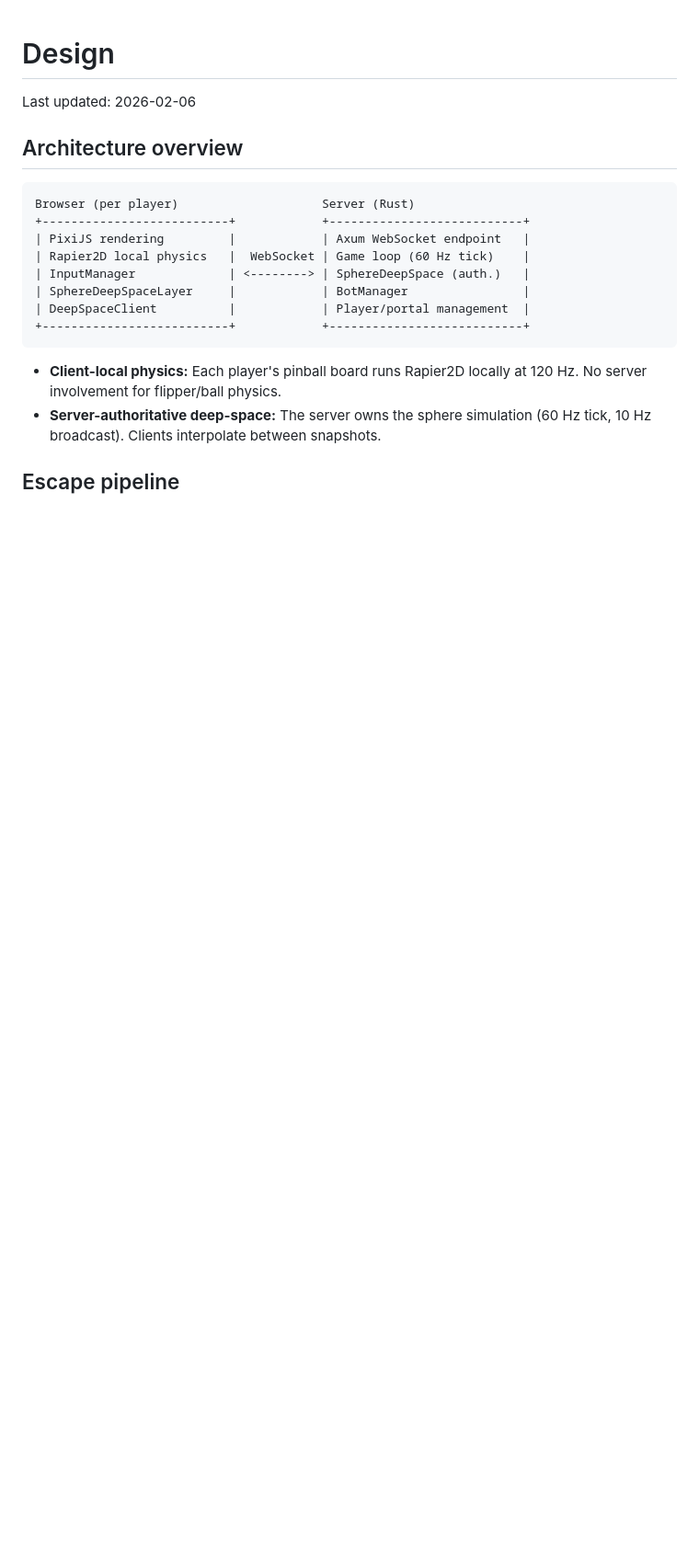
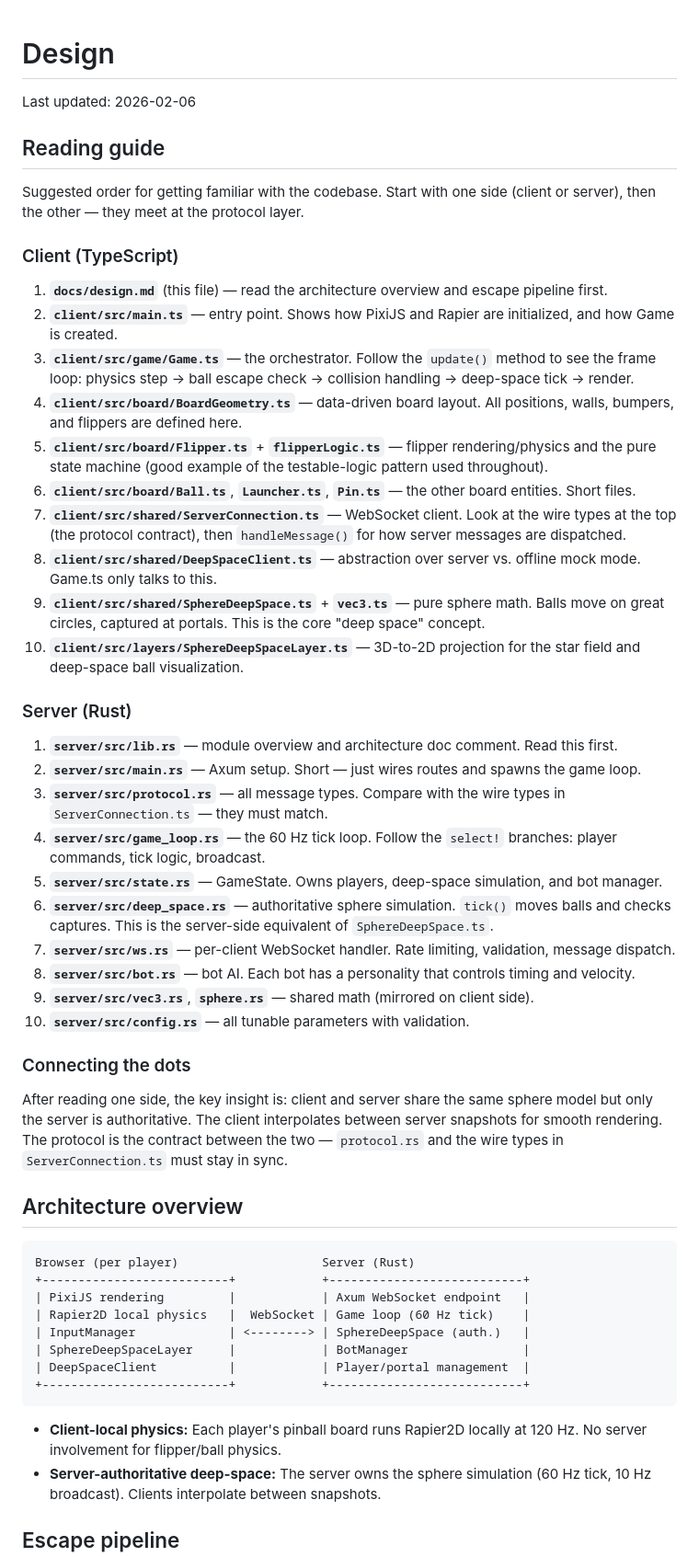
Before and after one commit to gunstein/Pinball2DMulti, a Markdown page: docs/design.md, the part around the change. Shown at 92% size. Rendered like a GitHub page; blank space fills up the shorter version.

Commit message:
Add reading guide to design.md

```diff
--- a/docs/design.md
+++ b/docs/design.md
@@ -1,6 +1,40 @@
 # Design
 
 Last updated: 2026-02-06
+
+## Reading guide
+
+Suggested order for getting familiar with the codebase. Start with one side (client or server), then the other — they meet at the protocol layer.
+
+### Client (TypeScript)
+
+1. **`docs/design.md`** (this file) — read the architecture overview and escape pipeline first.
+2. **`client/src/main.ts`** — entry point. Shows how PixiJS and Rapier are initialized, and how Game is created.
+3. **`client/src/game/Game.ts`** — the orchestrator. Follow the `update()` method to see the frame loop: physics step → ball escape check → collision handling → deep-space tick → render.
+4. **`client/src/board/BoardGeometry.ts`** — data-driven board layout. All positions, walls, bumpers, and flippers are defined here.
+5. **`client/src/board/Flipper.ts`** + **`flipperLogic.ts`** — flipper rendering/physics and the pure state machine (good example of the testable-logic pattern used throughout).
+6. **`client/src/board/Ball.ts`**, **`Launcher.ts`**, **`Pin.ts`** — the other board entities. Short files.
+7. **`client/src/shared/ServerConnection.ts`** — WebSocket client. Look at the wire types at the top (the protocol contract), then `handleMessage()` for how server messages are dispatched.
+8. **`client/src/shared/DeepSpaceClient.ts`** — abstraction over server vs. offline mock mode. Game.ts only talks to this.
+9. **`client/src/shared/SphereDeepSpace.ts`** + **`vec3.ts`** — pure sphere math. Balls move on great circles, captured at portals. This is the core "deep space" concept.
+10. **`client/src/layers/SphereDeepSpaceLayer.ts`** — 3D-to-2D projection for the star field and deep-space ball visualization.
+
+### Server (Rust)
+
+1. **`server/src/lib.rs`** — module overview and architecture doc comment. Read this first.
+2. **`server/src/main.rs`** — Axum setup. Short — just wires routes and spawns the game loop.
+3. **`server/src/protocol.rs`** — all message types. Compare with the wire types in `ServerConnection.ts` — they must match.
+4. **`server/src/game_loop.rs`** — the 60 Hz tick loop. Follow the `select!` branches: player commands, tick logic, broadcast.
+5. **`server/src/state.rs`** — GameState. Owns players, deep-space simulation, and bot manager.
+6. **`server/src/deep_space.rs`** — authoritative sphere simulation. `tick()` moves balls and checks captures. This is the server-side equivalent of `SphereDeepSpace.ts`.
+7. **`server/src/ws.rs`** — per-client WebSocket handler. Rate limiting, validation, message dispatch.
+8. **`server/src/bot.rs`** — bot AI. Each bot has a personality that controls timing and velocity.
+9. **`server/src/vec3.rs`**, **`sphere.rs`** — shared math (mirrored on client side).
+10. **`server/src/config.rs`** — all tunable parameters with validation.
+
+### Connecting the dots
+
+After reading one side, the key insight is: client and server share the same sphere model but only the server is authoritative. The client interpolates between server snapshots for smooth rendering. The protocol is the contract between the two — `protocol.rs` and the wire types in `ServerConnection.ts` must stay in sync.
 
 ## Architecture overview
 
```
